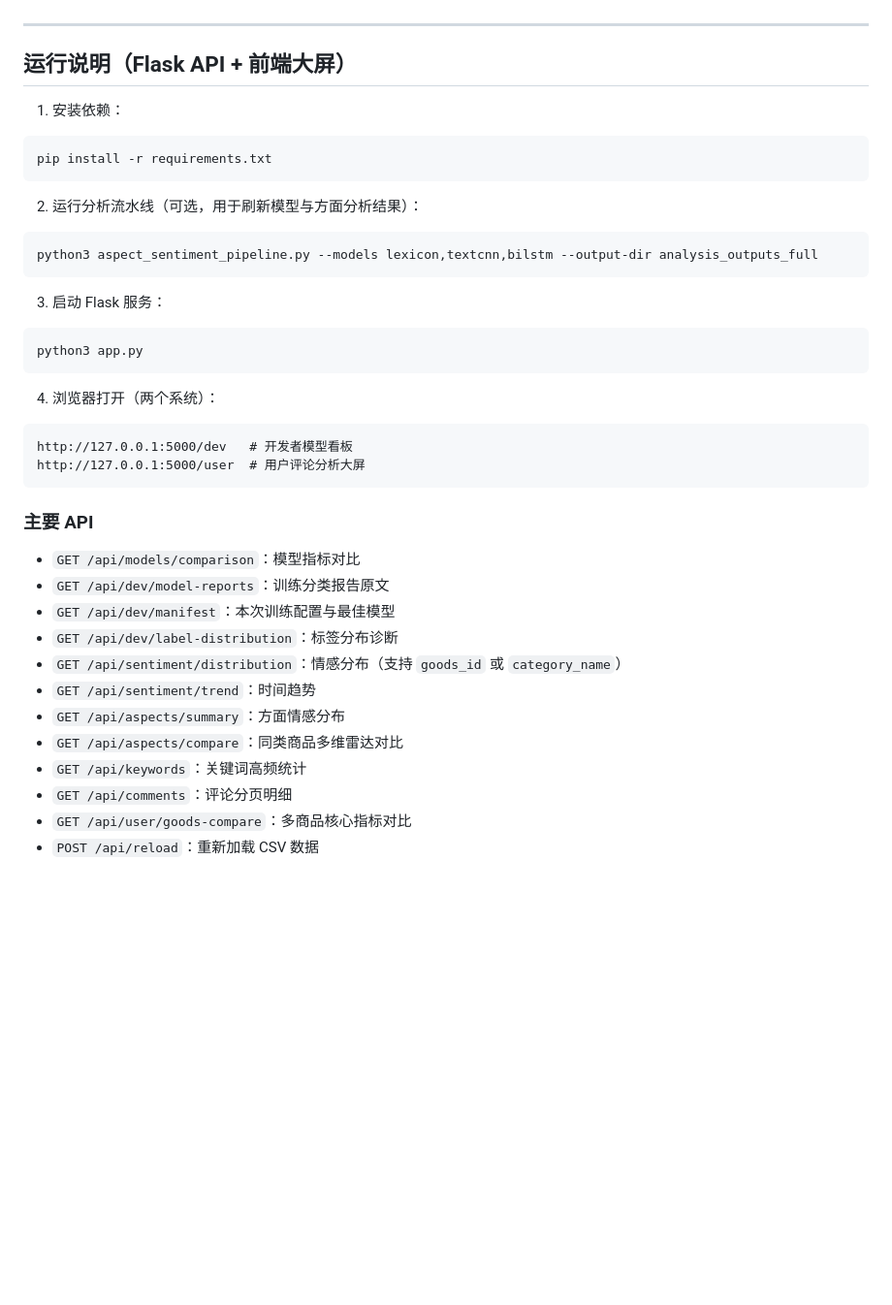
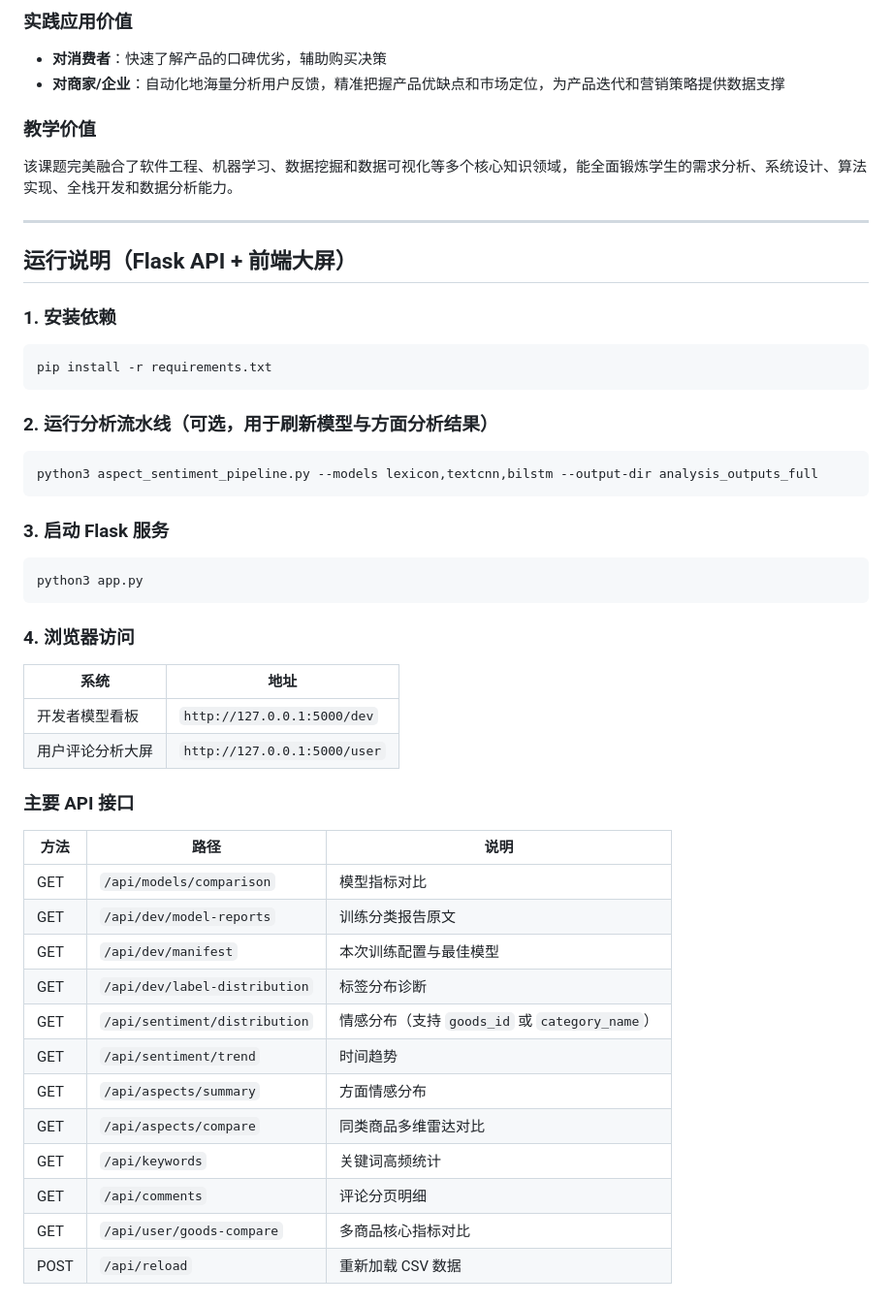
Before and after one commit to Dead-By-Sunrise/E-commerce-Review-Sentiment-Analysis-System, a Markdown page: readme.md, the part around one of its changes. Shown at 97% size. GitHub-like rendering; blank space fills up the shorter version.

Commit message:
upd readme

````diff
--- a/readme.md
+++ b/readme.md
@@ -64,44 +71,54 @@
+### 实践应用价值
+
+- **对消费者**：快速了解产品的口碑优劣，辅助购买决策
+- **对商家/企业**：自动化地海量分析用户反馈，精准把握产品优缺点和市场定位，为产品迭代和营销策略提供数据支撑
+
+### 教学价值
+
+该课题完美融合了软件工程、机器学习、数据挖掘和数据可视化等多个核心知识领域，能全面锻炼学生的需求分析、系统设计、算法实现、全栈开发和数据分析能力。
 
 ---
 
 ## 运行说明（Flask API + 前端大屏）
 
-1. 安装依赖：
+### 1. 安装依赖
 
 ```bash
 pip install -r requirements.txt
 ```
 
-2. 运行分析流水线（可选，用于刷新模型与方面分析结果）：
+### 2. 运行分析流水线（可选，用于刷新模型与方面分析结果）
 
 ```bash
 python3 aspect_sentiment_pipeline.py --models lexicon,textcnn,bilstm --output-dir analysis_outputs_full
 ```
 
-3. 启动 Flask 服务：
+### 3. 启动 Flask 服务
 
 ```bash
 python3 app.py
 ```
 
-4. 浏览器打开（两个系统）：
+### 4. 浏览器访问
 
-```text
-http://127.0.0.1:5000/dev   # 开发者模型看板
-http://127.0.0.1:5000/user  # 用户评论分析大屏
-```
+| 系统 | 地址 |
+|------|------|
+| 开发者模型看板 | `http://127.0.0.1:5000/dev` |
+| 用户评论分析大屏 | `http://127.0.0.1:5000/user` |
 
-### 主要 API
+### 主要 API 接口
 
-- `GET /api/models/comparison`：模型指标对比
-- `GET /api/dev/model-reports`：训练分类报告原文
-- `GET /api/dev/manifest`：本次训练配置与最佳模型
-- `GET /api/dev/label-distribution`：标签分布诊断
-- `GET /api/sentiment/distribution`：情感分布（支持 `goods_id` 或 `category_name`）
-- `GET /api/sentiment/trend`：时间趋势
-- `GET /api/aspects/summary`：方面情感分布
-- `GET /api/aspects/compare`：同类商品多维雷达对比
-- `GET /api/keywords`：关键词高频统计
-- `GET /api/comments`：评论分页明细
-- `GET /api/user/goods-compare`：多商品核心指标对比
-- `POST /api/reload`：重新加载 CSV 数据
+| 方法 | 路径 | 说明 |
+|------|------|------|
+| GET | `/api/models/comparison` | 模型指标对比 |
+| GET | `/api/dev/model-reports` | 训练分类报告原文 |
+| GET | `/api/dev/manifest` | 本次训练配置与最佳模型 |
+| GET | `/api/dev/label-distribution` | 标签分布诊断 |
+| GET | `/api/sentiment/distribution` | 情感分布（支持 `goods_id` 或 `category_name`） |
+| GET | `/api/sentiment/trend` | 时间趋势 |
+| GET | `/api/aspects/summary` | 方面情感分布 |
+| GET | `/api/aspects/compare` | 同类商品多维雷达对比 |
+| GET | `/api/keywords` | 关键词高频统计 |
+| GET | `/api/comments` | 评论分页明细 |
+| GET | `/api/user/goods-compare` | 多商品核心指标对比 |
+| POST | `/api/reload` | 重新加载 CSV 数据 |
````
Also changed, not shown: other parts of readme.md (+59 -52 lines).
